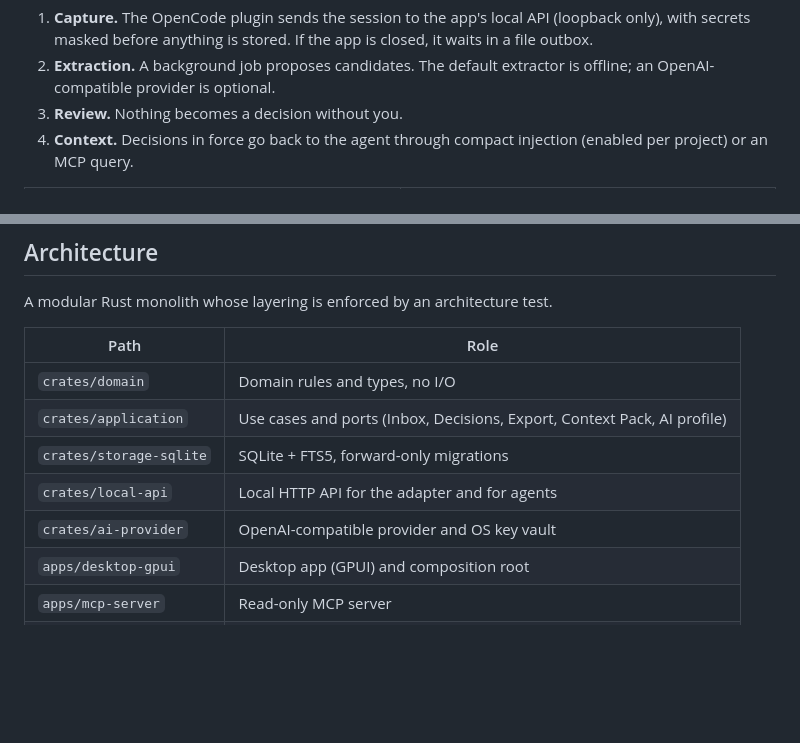
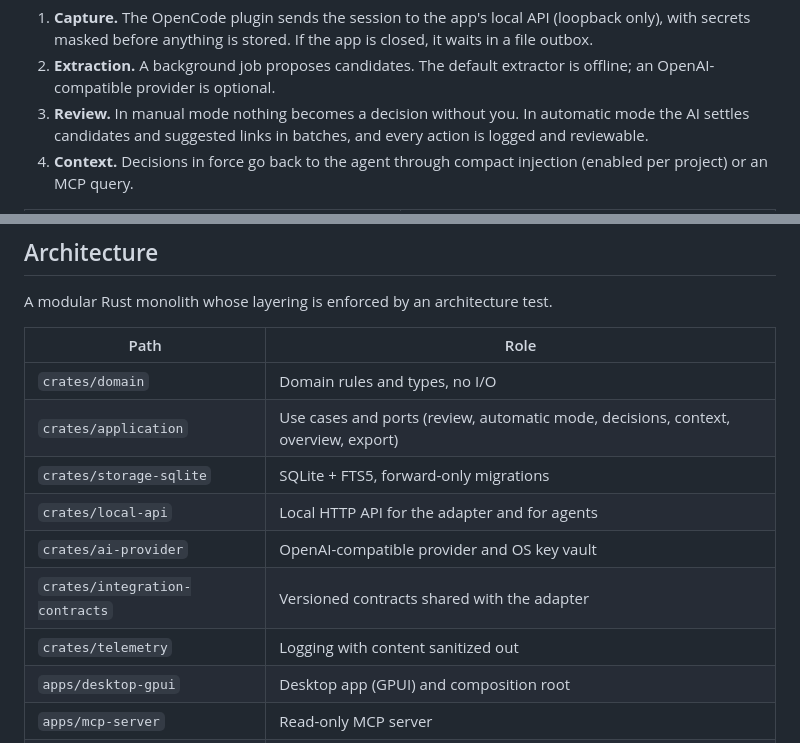
Before and after one commit to pablozr/xemnas, a Markdown page: README.md, 2 parts joined by grey strips. Drawn GitHub-style; blank space fills up the shorter version.

```diff
--- a/README.md
+++ b/README.md
@@ -64,7 +80,8 @@ flowchart LR
    with secrets masked before anything is stored. If the app is closed, it waits in a file outbox.
 2. **Extraction.** A background job proposes candidates. The default extractor is offline; an
    OpenAI-compatible provider is optional.
-3. **Review.** Nothing becomes a decision without you.
+3. **Review.** In manual mode nothing becomes a decision without you. In automatic mode the AI
+   settles candidates and suggested links in batches, and every action is logged and reviewable.
 4. **Context.** Decisions in force go back to the agent through compact injection (enabled per
    project) or an MCP query.
 
@@ -124,10 +141,12 @@ A modular Rust monolith whose layering is enforced by an architecture test.
 | Path | Role |
 | --- | --- |
 | `crates/domain` | Domain rules and types, no I/O |
-| `crates/application` | Use cases and ports (Inbox, Decisions, Export, Context Pack, AI profile) |
+| `crates/application` | Use cases and ports (review, automatic mode, decisions, context, overview, export) |
 | `crates/storage-sqlite` | SQLite + FTS5, forward-only migrations |
 | `crates/local-api` | Local HTTP API for the adapter and for agents |
 | `crates/ai-provider` | OpenAI-compatible provider and OS key vault |
+| `crates/integration-contracts` | Versioned contracts shared with the adapter |
+| `crates/telemetry` | Logging with content sanitized out |
 | `apps/desktop-gpui` | Desktop app (GPUI) and composition root |
 | `apps/mcp-server` | Read-only MCP server |
 | `adapters/opencode` | TypeScript plugin for OpenCode |
```
Also changed, not shown: other parts of README.md (+39 -10 lines).
